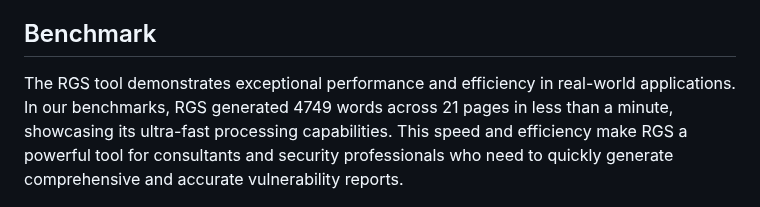
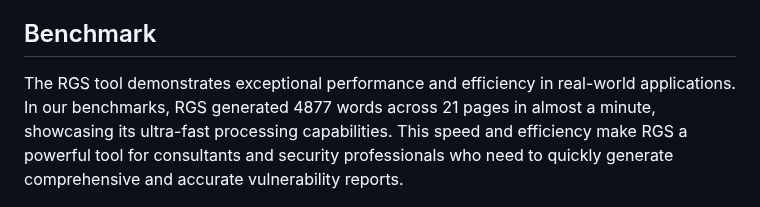
Before and after one commit to MangelZabalaDevelop/RGS, a Markdown page: README.md, the part around the change. GitHub-like rendering.

```diff
--- a/README.md
+++ b/README.md
@@ -53,7 +53,7 @@ RGS is not just a technological advancement; it's a real-world solution that str
 
 ## Benchmark
 
-The RGS tool demonstrates exceptional performance and efficiency in real-world applications. In our benchmarks, RGS generated 4749 words across 21 pages in less than a minute, showcasing its ultra-fast processing capabilities. This speed and efficiency make RGS a powerful tool for consultants and security professionals who need to quickly generate comprehensive and accurate vulnerability reports.
+The RGS tool demonstrates exceptional performance and efficiency in real-world applications. In our benchmarks, RGS generated 4877 words across 21 pages in almost a minute, showcasing its ultra-fast processing capabilities. This speed and efficiency make RGS a powerful tool for consultants and security professionals who need to quickly generate comprehensive and accurate vulnerability reports.
 
 <div align="center">
 
```
